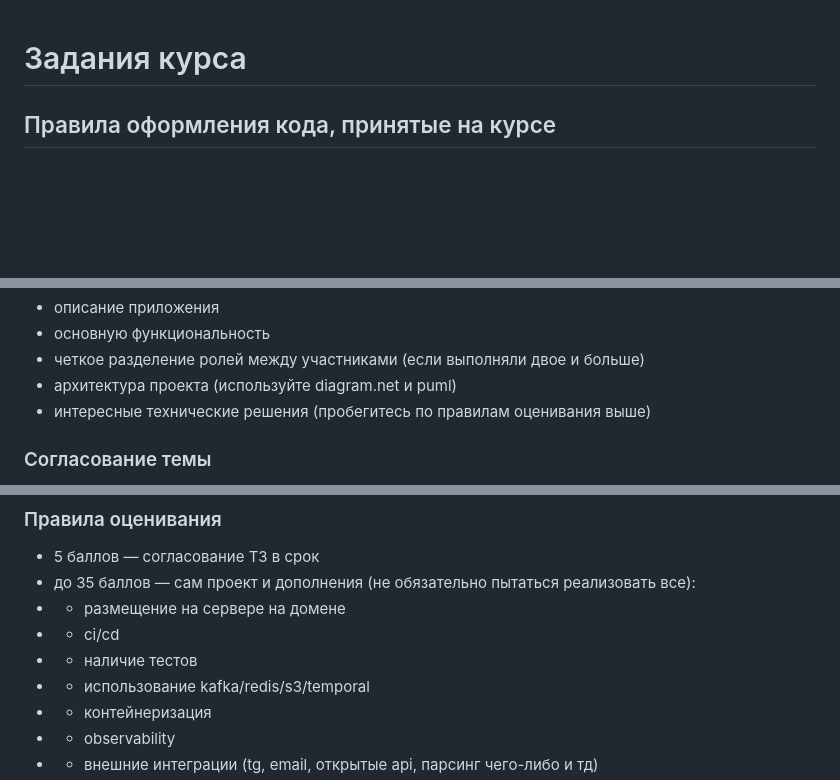
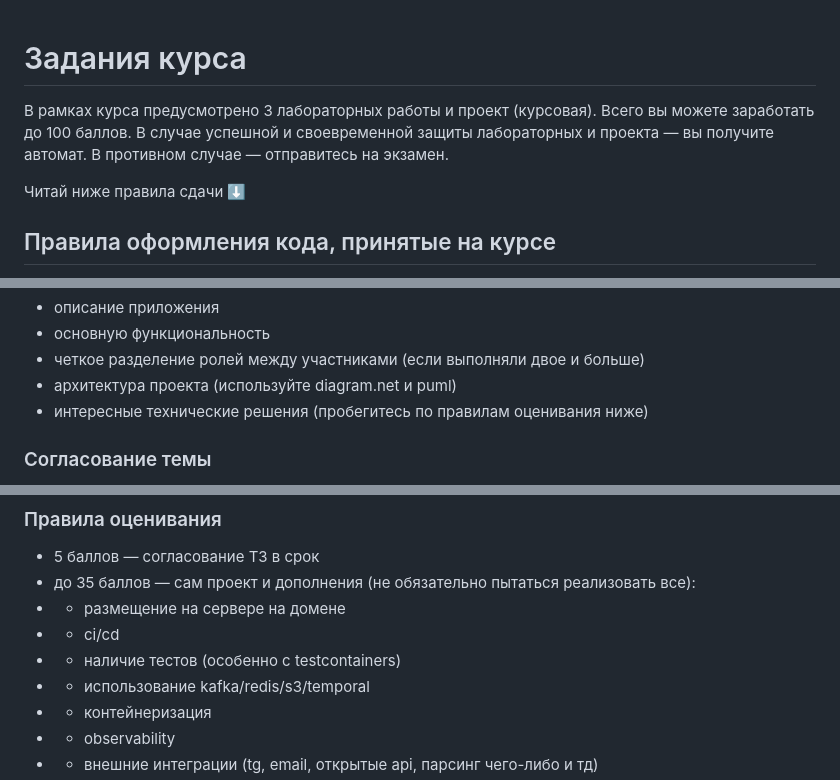
Before and after one commit to crystarm/backend-course, a Markdown page: assignments/README.md, 3 parts joined by grey strips. Drawn GitHub-style; blank space fills up the shorter version.

Commit message:
уточнения

```diff
--- a/assignments/README.md
+++ b/assignments/README.md
@@ -1,4 +1,10 @@
 # Задания курса
+
+В рамках курса предусмотрено 3 лабораторных работы и проект (курсовая). Всего вы можете заработать до 100 баллов.
+В случае успешной и своевременной защиты лабораторных и проекта — вы получите автомат.
+В противном случае — отправитесь на экзамен.
+
+Читай ниже правила сдачи ⬇️
 
 ## Правила оформления кода, принятые на курсе
 
@@ -158,7 +164,7 @@ observability (+ SSO при необходимости).
 * основную функциональность
 * четкое разделение ролей между участниками (если выполняли двое и больше)
 * архитектура проекта (используйте diagram.net и puml)
-* интересные технические решения (пробегитесь по правилам оценивания выше)
+* интересные технические решения (пробегитесь по правилам оценивания ниже)
 
 ### Согласование темы
 
@@ -203,7 +209,7 @@ observability (+ SSO при необходимости).
 * до 35 баллов — сам проект и дополнения (не обязательно пытаться реализовать все):
 * * размещение на сервере на домене
 * * ci/cd
-* * наличие тестов
+* * наличие тестов (особенно с testcontainers)
 * * использование kafka/redis/s3/temporal
 * * контейнеризация
 * * observability
```
